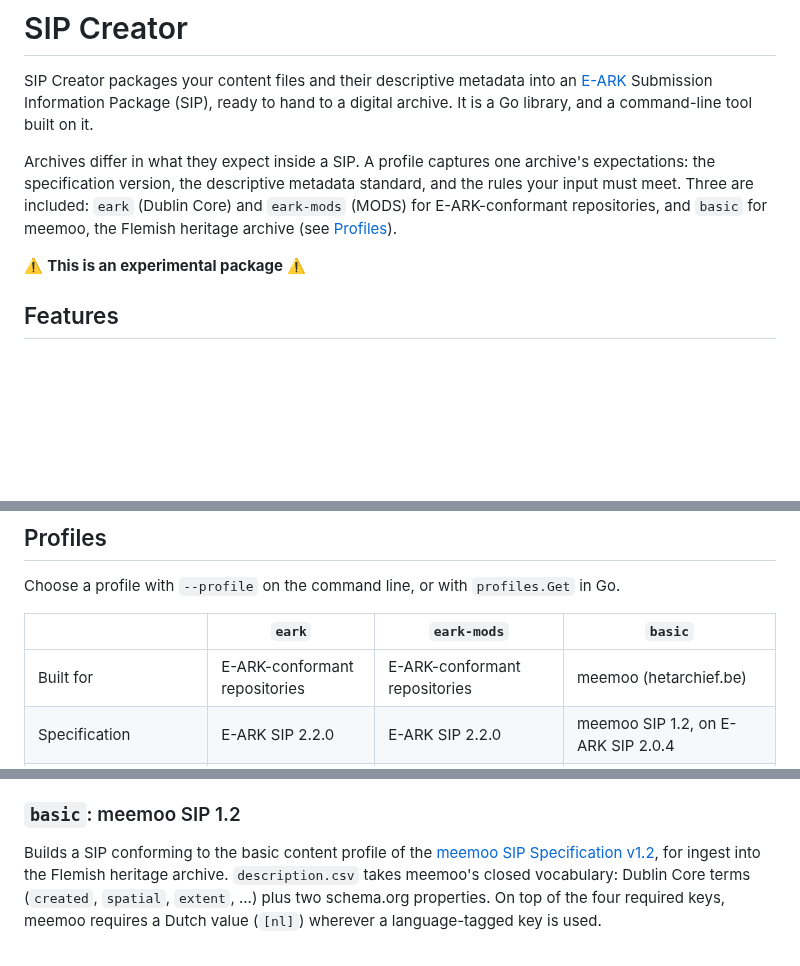
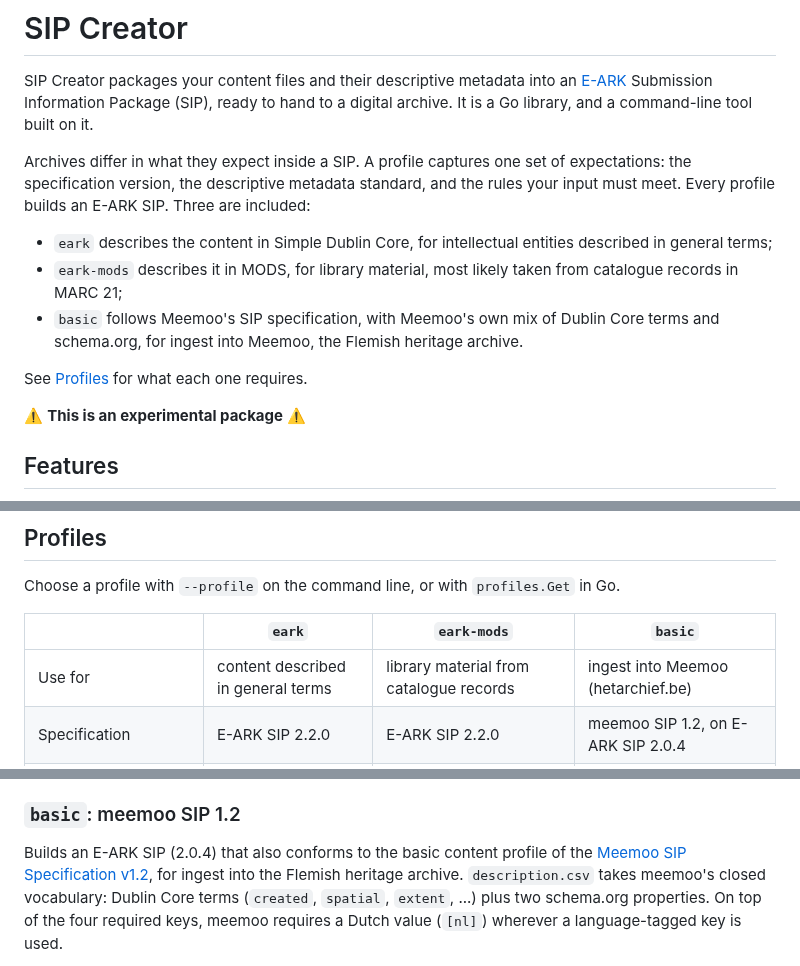
Before and after one commit to ugent-library/sip-creator, a Markdown page: README.md, 3 parts joined by grey strips. GitHub-like rendering; blank space fills up the shorter version.

Commit message:
Changed: README and design doc say every profile builds an E-ARK SIP and what each describes
Co-Authored-By: Claude Opus 5.5 <noreply@anthropic.com>

```diff
--- a/README.md
+++ b/README.md
@@ -7,11 +7,18 @@ SIP Creator packages your content files and their descriptive metadata into an
 [E-ARK](https://earksip.dilcis.eu/) Submission Information Package (SIP), ready to hand
 to a digital archive. It is a Go library, and a command-line tool built on it.
 
-Archives differ in what they expect inside a SIP. A profile captures one archive's
+Archives differ in what they expect inside a SIP. A profile captures one set of
 expectations: the specification version, the descriptive metadata standard, and the
-rules your input must meet. Three are included: `eark` (Dublin Core) and `eark-mods`
-(MODS) for E-ARK-conformant repositories, and `basic` for meemoo, the Flemish heritage
-archive (see [Profiles](#profiles)).
+rules your input must meet. Every profile builds an E-ARK SIP. Three are included:
+
+* `eark` describes the content in Simple Dublin Core, for intellectual entities
+  described in general terms;
+* `eark-mods` describes it in MODS, for library material, most likely taken from
+  catalogue records in MARC 21;
+* `basic` follows Meemoo's SIP specification, with Meemoo's own mix of Dublin Core terms
+  and schema.org, for ingest into Meemoo, the Flemish heritage archive.
+
+See [Profiles](#profiles) for what each one requires.
 
 :warning: **This is an experimental package** :warning:
 
@@ -34,7 +41,7 @@ Choose a profile with `--profile` on the command line, or with `profiles.Get` in
 
 | | `eark` | `eark-mods` | `basic` |
 |---|---|---|---|
-| Built for | E-ARK-conformant repositories | E-ARK-conformant repositories | meemoo (hetarchief.be) |
+| Use for | content described in general terms | library material from catalogue records | ingest into Meemoo (hetarchief.be) |
 | Specification | E-ARK SIP 2.2.0 | E-ARK SIP 2.2.0 | meemoo SIP 1.2, on E-ARK SIP 2.0.4 |
 | Descriptive standard | Simple Dublin Core | MODS 3.7 | meemoo's Dublin Core and schema.org |
 | [`description.csv` keys](docs/input-spec.md#3-descriptive-metadata-descriptioncsv-or-a-supplied-document) | the 15 Dublin Core elements | `identifier`, `title` | meemoo's vocabulary |
@@ -72,8 +79,8 @@ representation's record; it writes them to that representation's `mods.xml`.
 
 ### `basic`: meemoo SIP 1.2
 
-Builds a SIP conforming to the basic content profile of the
-[meemoo SIP Specification v1.2](https://developer.meemoo.be/docs/diginstroom/sip/1.2/),
+Builds an E-ARK SIP (2.0.4) that also conforms to the basic content profile of the
+[Meemoo SIP Specification v1.2](https://developer.meemoo.be/docs/diginstroom/sip/1.2/),
 for ingest into the Flemish heritage archive. `description.csv` takes meemoo's closed
 vocabulary: Dublin Core terms (`created`, `spatial`, `extent`, ...) plus two schema.org
 properties. On top of the four required keys, meemoo requires a Dutch value (`[nl]`)
```
Also changed, not shown: docs/sip-creator-design.md (+2 -0 lines).
